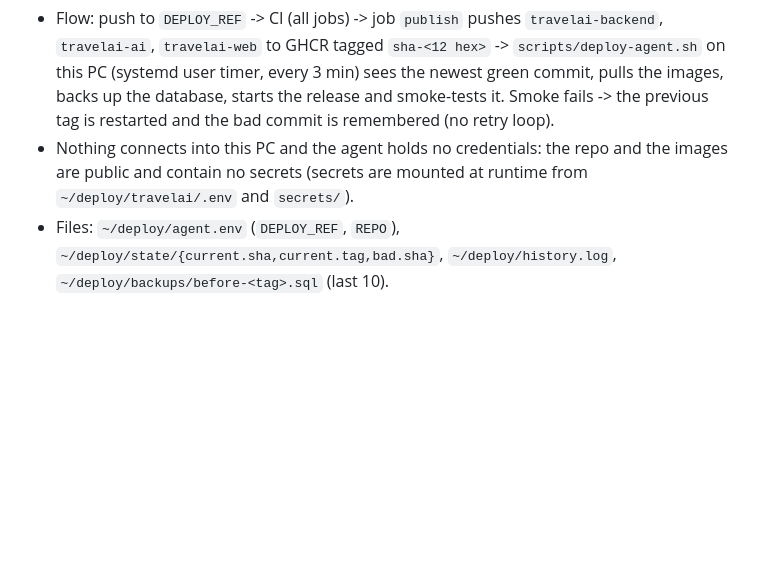
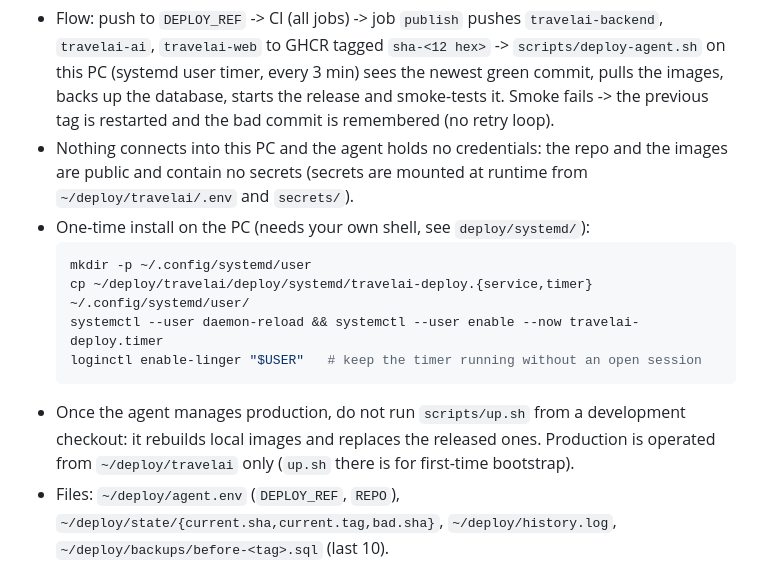
Before and after one commit to AtelierMizumi/TravelAI, a Markdown page: docs/deploy/RUNBOOK.md, the part around the change. Drawn GitHub-style; blank space fills up the shorter version.

Commit message:
docs(deploy): document one-time agent install and prod operating rules (#47)

````diff
--- a/docs/deploy/RUNBOOK.md
+++ b/docs/deploy/RUNBOOK.md
@@ -18,6 +18,15 @@ Compose project: `travelai-prod` (separate from the dev stack). Nothing publishe
   starts the release and smoke-tests it. Smoke fails -> the previous tag is restarted and the bad commit is remembered (no retry loop).
 - Nothing connects into this PC and the agent holds no credentials: the repo and the images are public and contain no secrets
   (secrets are mounted at runtime from `~/deploy/travelai/.env` and `secrets/`).
+- One-time install on the PC (needs your own shell, see `deploy/systemd/`):
+  ```bash
+  mkdir -p ~/.config/systemd/user
+  cp ~/deploy/travelai/deploy/systemd/travelai-deploy.{service,timer} ~/.config/systemd/user/
+  systemctl --user daemon-reload && systemctl --user enable --now travelai-deploy.timer
+  loginctl enable-linger "$USER"   # keep the timer running without an open session
+  ```
+- Once the agent manages production, do not run `scripts/up.sh` from a development checkout: it rebuilds local images and replaces the released ones.
+  Production is operated from `~/deploy/travelai` only (`up.sh` there is for first-time bootstrap).
 - Files: `~/deploy/agent.env` (`DEPLOY_REF`, `REPO`), `~/deploy/state/{current.sha,current.tag,bad.sha}`, `~/deploy/history.log`, `~/deploy/backups/before-<tag>.sql` (last 10).
 - Watch: `tail -f ~/deploy/history.log`, `systemctl --user list-timers travelai-deploy.timer`, `journalctl --user -u travelai-deploy.service -e`.
 - Pause deploys: `systemctl --user stop travelai-deploy.timer`. Re-try a commit marked bad: `rm ~/deploy/state/bad.sha`.
````
